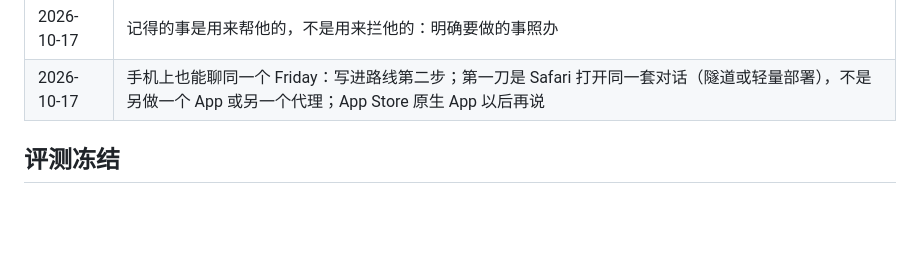
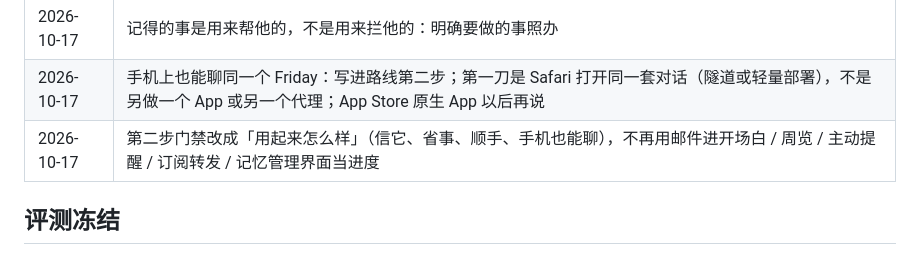
Before and after one commit to MOLIYUANQUAN/FinalYearProject, a Markdown page: docs/engineering-log.md, the part around the change. Drawn GitHub-style; blank space fills up the shorter version.

```diff
--- a/docs/engineering-log.md
+++ b/docs/engineering-log.md
@@ -111,6 +111,7 @@
 | 2026-10-17 | Tasks 单独 OAuth token，不动日历和 Gmail 的授权；默认 `TASKS_BACKEND=none` |
 | 2026-10-17 | 记得的事是用来帮他的，不是用来拦他的：明确要做的事照办 |
 | 2026-10-17 | 手机上也能聊同一个 Friday：写进路线第二步；第一刀是 Safari 打开同一套对话（隧道或轻量部署），不是另做一个 App 或另一个代理；App Store 原生 App 以后再说 |
+| 2026-10-17 | 第二步门禁改成「用起来怎么样」（信它、省事、顺手、手机也能聊），不再用邮件进开场白 / 周览 / 主动提醒 / 订阅转发 / 记忆管理界面当进度 |
 
 ## 评测冻结
 
```
Also changed, not shown: docs/plan.md (+14 -12 lines).
